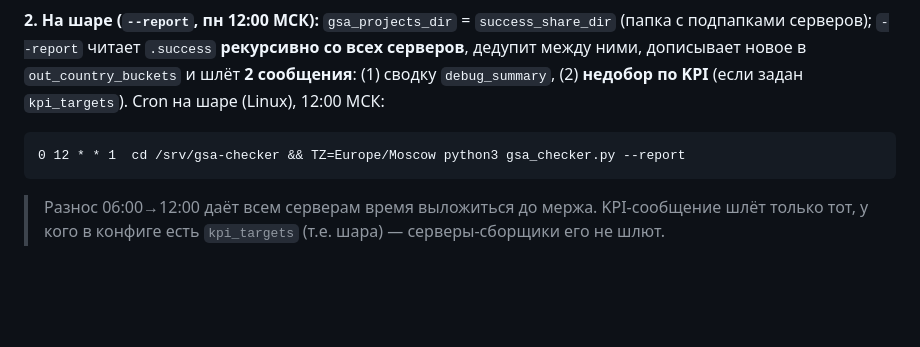
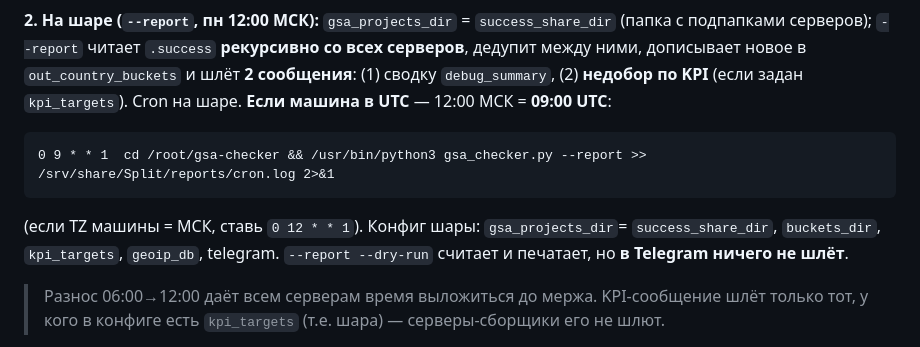
Before and after one commit to MizziDiz/gsa-checker, a Markdown page: README.md, the part around the change. Drawn GitHub-style; blank space fills up the shorter version.

Commit message:
docs: cron мержа на шаре — 09:00 UTC (=12:00 МСК) для UTC-машины
Co-Authored-By: Claude Opus 4.8 <noreply@anthropic.com>

````diff
--- a/README.md
+++ b/README.md
@@ -226,10 +226,13 @@ schtasks /Create /SC WEEKLY /D MON /ST 06:00 /TN "gsa-collect" ^
 подпапками серверов); `--report` читает `.success` **рекурсивно со всех серверов**,
 дедупит между ними, дописывает новое в `out_country_buckets` и шлёт **2 сообщения**:
 (1) сводку `debug_summary`, (2) **недобор по KPI** (если задан `kpi_targets`). Cron на
-шаре (Linux), 12:00 МСК:
+шаре. **Если машина в UTC** — 12:00 МСК = **09:00 UTC**:
 ```
-0 12 * * 1  cd /srv/gsa-checker && TZ=Europe/Moscow python3 gsa_checker.py --report
+0 9 * * 1  cd /root/gsa-checker && /usr/bin/python3 gsa_checker.py --report >> /srv/share/Split/reports/cron.log 2>&1
 ```
+(если TZ машины = МСК, ставь `0 12 * * 1`). Конфиг шары: `gsa_projects_dir`=
+`success_share_dir`, `buckets_dir`, `kpi_targets`, `geoip_db`, telegram. `--report --dry-run`
+считает и печатает, но **в Telegram ничего не шлёт**.
 > Разнос 06:00→12:00 даёт всем серверам время выложиться до мержа. KPI-сообщение шлёт
 > только тот, у кого в конфиге есть `kpi_targets` (т.е. шара) — серверы-сборщики его не шлют.
 
````
